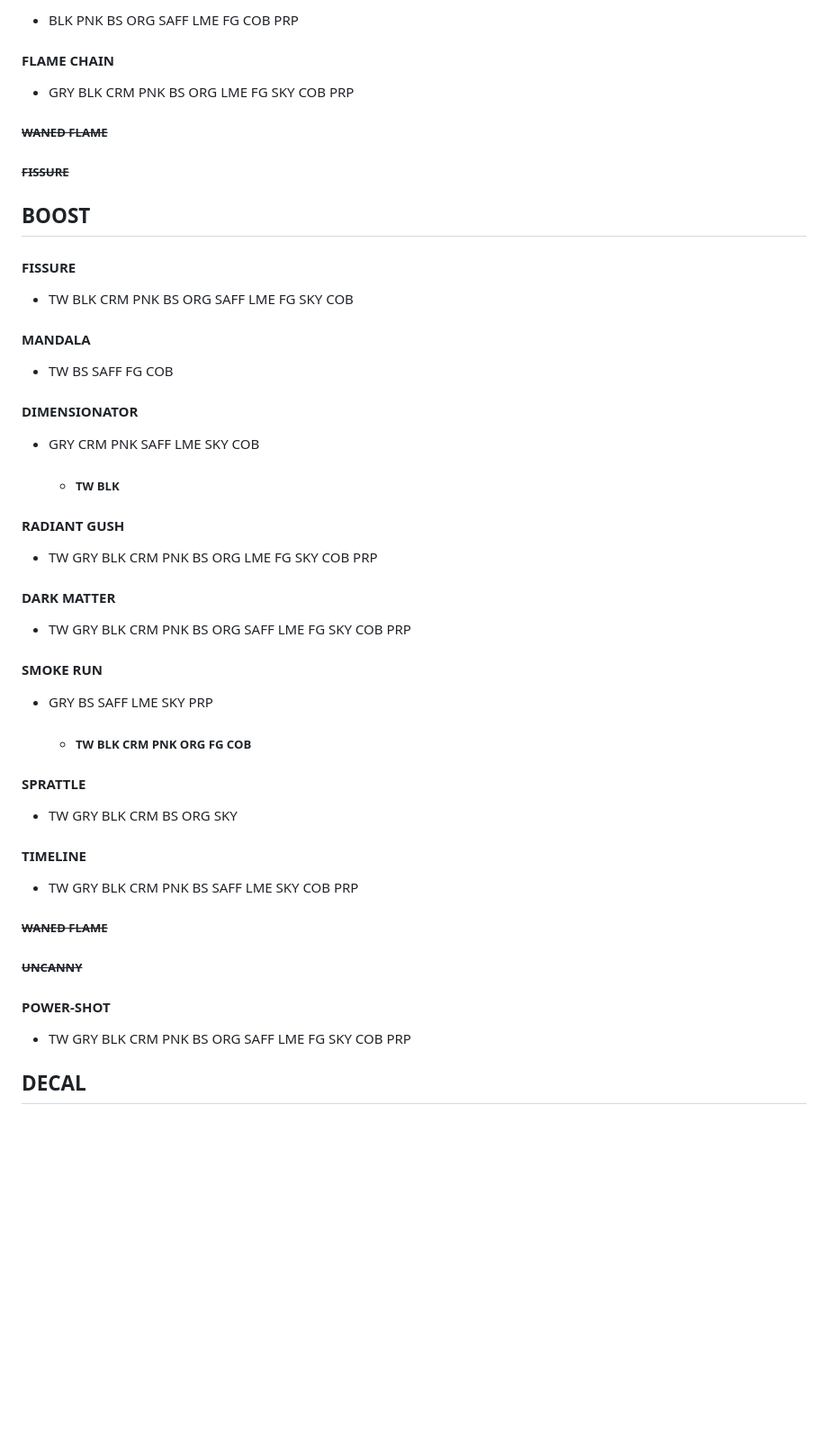
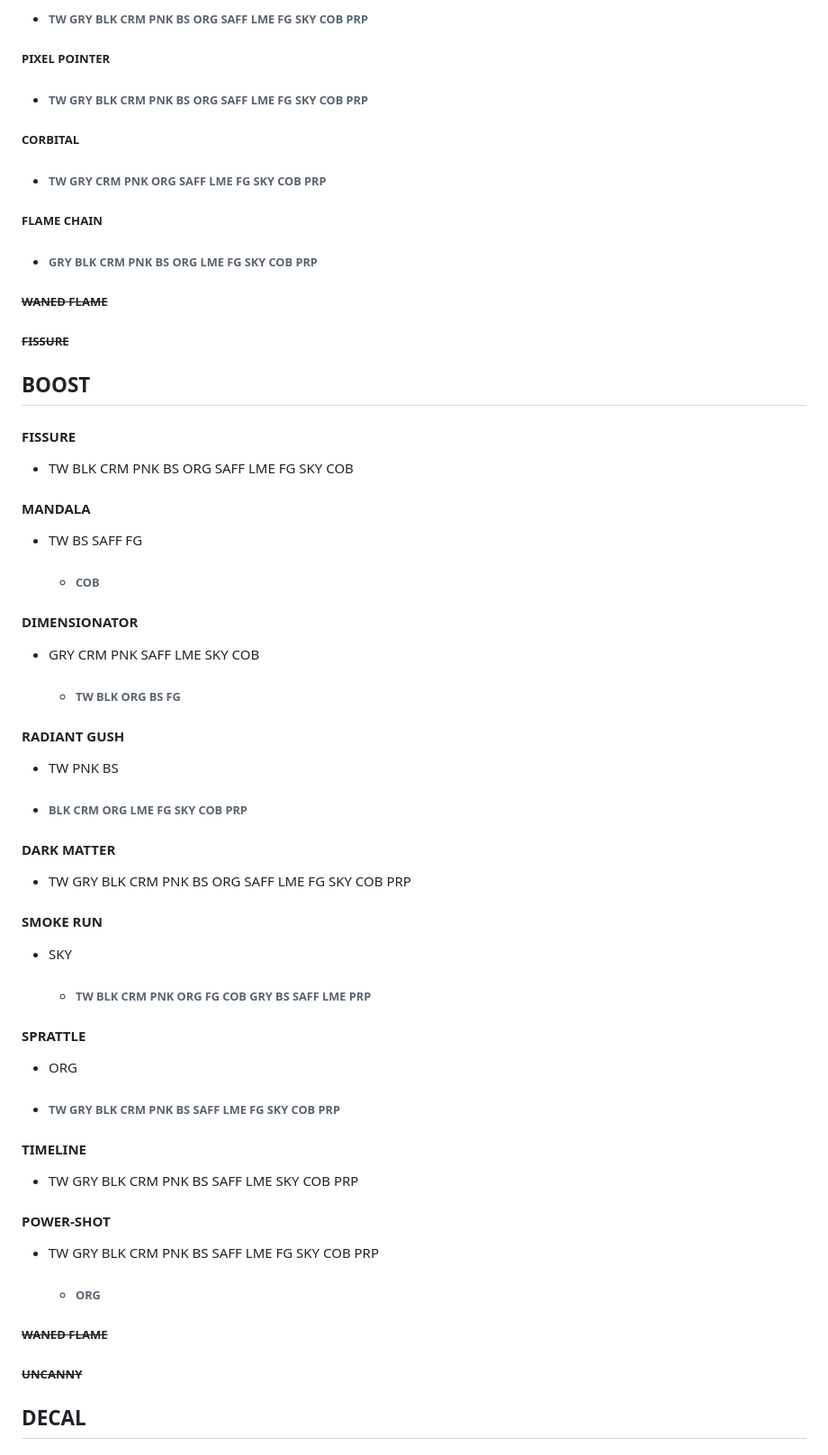
Before and after one commit to LysHraesvelgr/trade-list, a Markdown page: README.md, the part around the change printed below. Shown: that part at 90% size. Rendered like a GitHub page; blank space fills up the shorter version.

```diff
--- a/README.md
+++ b/README.md
@@ -152,9 +151,17 @@ skip to:
 
-+ BLK PNK BS ORG SAFF LME FG COB PRP
++ ###### TW GRY BLK CRM PNK BS ORG SAFF LME FG SKY COB PRP
 
-#### FLAME CHAIN
+##### PIXEL POINTER
 
-+ GRY BLK CRM PNK BS ORG LME FG SKY COB PRP
++ ###### TW GRY BLK CRM PNK BS ORG SAFF LME FG SKY COB PRP
+
+
+
+##### CORBITAL
++ ###### TW GRY CRM PNK ORG SAFF LME FG SKY COB PRP
+
+##### FLAME CHAIN
++ ###### GRY BLK CRM PNK BS ORG LME FG SKY COB PRP
 
 ##### ~~WANED FLAME~~
 
@@ -168,17 +175,19 @@ skip to:
 
 #### MANDALA
 
-+ TW BS SAFF FG COB
++ TW BS SAFF FG
+    + ###### COB
 
 #### DIMENSIONATOR
 
 + GRY CRM PNK SAFF LME SKY COB
 
-    + ##### TW BLK
+    + ###### TW BLK ORG BS FG
 
 #### RADIANT GUSH
 
-+ TW GRY BLK CRM PNK BS ORG LME FG SKY COB PRP
++ TW PNK BS
++ ###### BLK CRM ORG LME FG SKY COB PRP
 
 #### DARK MATTER
 
@@ -186,25 +195,27 @@ skip to:
 
 #### SMOKE RUN
 
-+ GRY BS SAFF LME SKY PRP
++  SKY
 
-    + ##### TW BLK CRM PNK ORG FG COB
+    + ###### TW BLK CRM PNK ORG FG COB GRY BS SAFF LME PRP
 
 #### SPRATTLE
 
-+ TW GRY BLK CRM BS ORG SKY
++ ORG
++ ###### TW GRY BLK CRM PNK BS SAFF LME FG SKY COB PRP
 
 #### TIMELINE
 
 + TW GRY BLK CRM PNK BS SAFF LME SKY COB PRP
 
+#### POWER-SHOT
+
++ TW GRY BLK CRM PNK BS SAFF LME FG SKY COB PRP
+    + ###### ORG
+
 ##### ~~WANED FLAME~~
 
 ##### ~~UNCANNY~~
-
-#### POWER-SHOT
-
-+ TW GRY BLK CRM PNK BS ORG SAFF LME FG SKY COB PRP
 
 ## DECAL
 
```
Also changed, not shown: other parts of README.md (+32 -33 lines).
